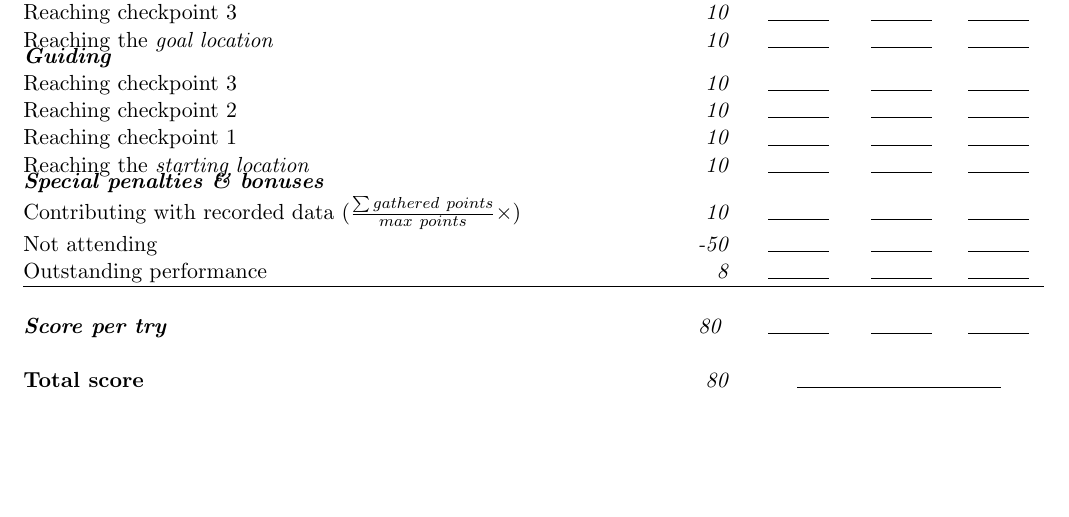
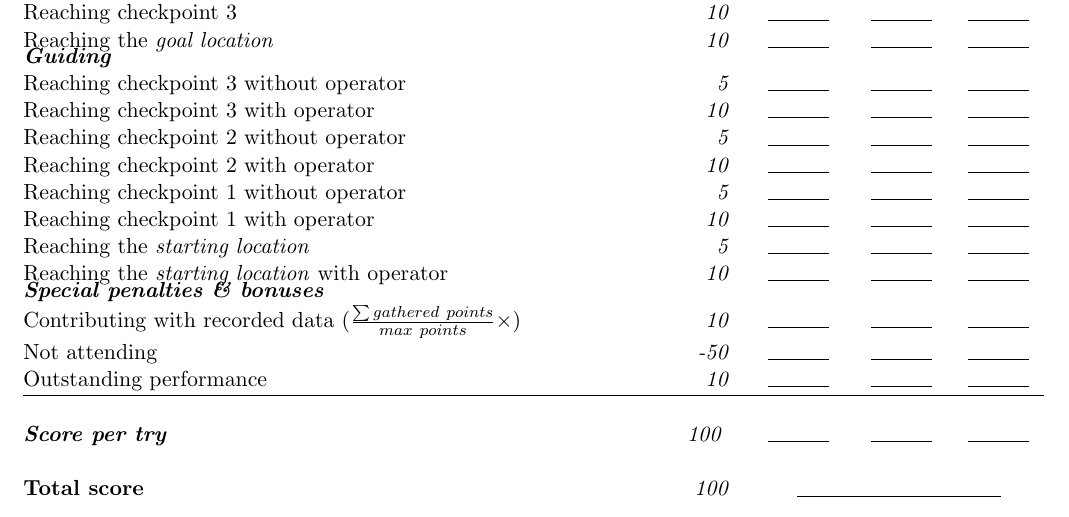
Before and after one commit to RoboCupAtHome/RuleBook, a LaTeX book (score_sheets.tex, which reads scoresheets/following_guiding.tex): part of page 9 of 15, cut so that both start at the same text, the shorter picture padded with empty space. Compiled offline with pdfLaTeX.

Commit message:
Clarified scoring for guiding. #174 point 32. ToDo 5.5.9 What happens with scoring if the robot looses the operator in Guiding phase? can still get points for going back if waypoints have been reached, penalty for loosing the guided person

```diff
--- a/scoresheets/following_guiding.tex
+++ b/scoresheets/following_guiding.tex
@@ -10,12 +10,16 @@ The maximum time for this test is 5 minutes, 5 more for the optional guiding-pha
 	\scoreitem{10}{Reaching the \emph{goal location}}
 
 	\scoreheading{Guiding}
-	\scoreitem{10}{Reaching checkpoint 3}
-	\scoreitem{10}{Reaching checkpoint 2}
-	\scoreitem{10}{Reaching checkpoint 1}
-	\scoreitem{10}{Reaching the \emph{starting location}}
+	\scoreitem{5}{Reaching checkpoint 3 without operator}
+	\scoreitem{10}{Reaching checkpoint 3 with operator}
+	\scoreitem{5}{Reaching checkpoint 2 without operator}
+	\scoreitem{10}{Reaching checkpoint 2 with operator}
+	\scoreitem{5}{Reaching checkpoint 1 without operator}
+	\scoreitem{10}{Reaching checkpoint 1 with operator}
+	\scoreitem{5}{Reaching the \emph{starting location}}
+	\scoreitem{10}{Reaching the \emph{starting location} with operator}
 
-	\setTotalScore{80}
+	\setTotalScore{100}
 \end{scorelist}
 
 % Local Variables:
```
Also changed, not shown: 1 other file.
